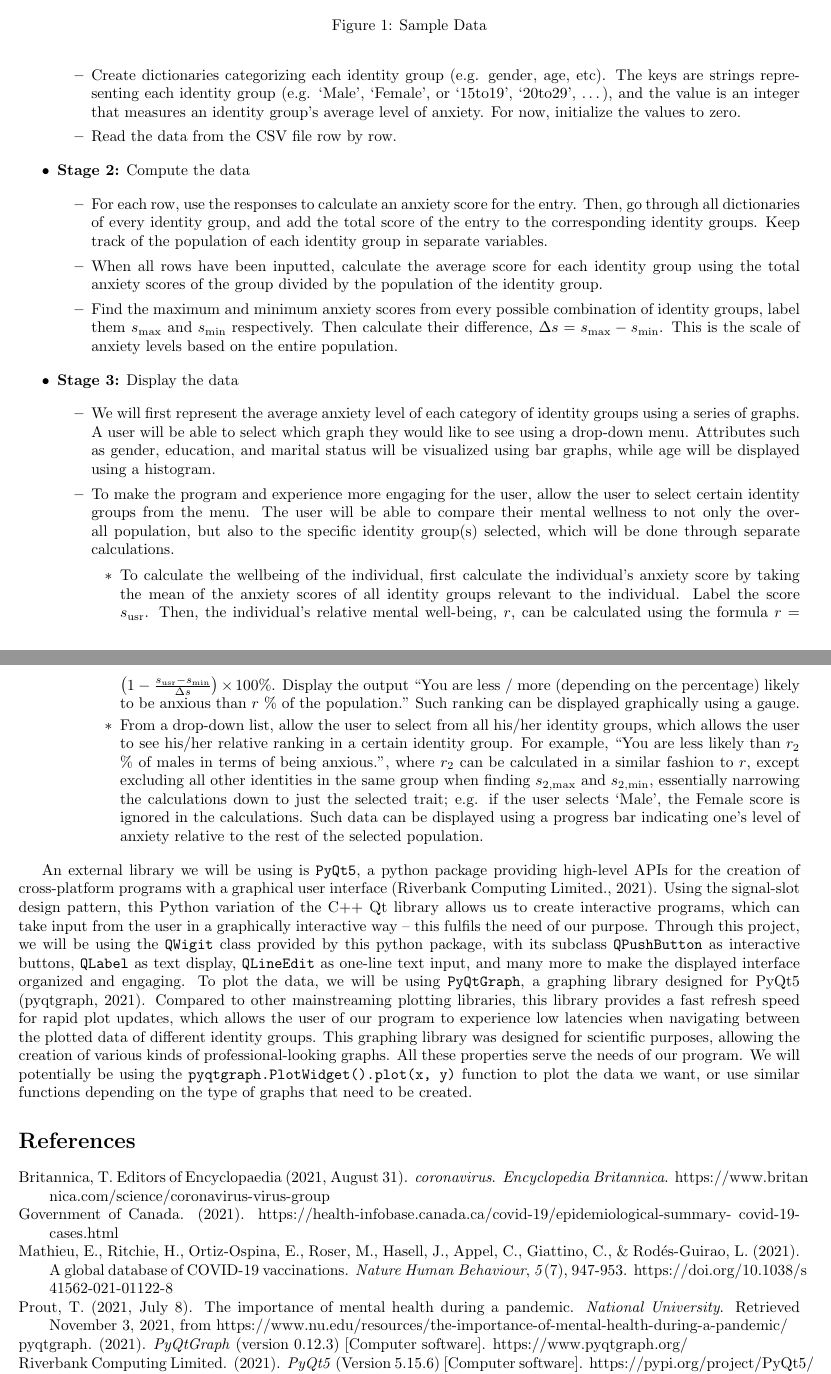
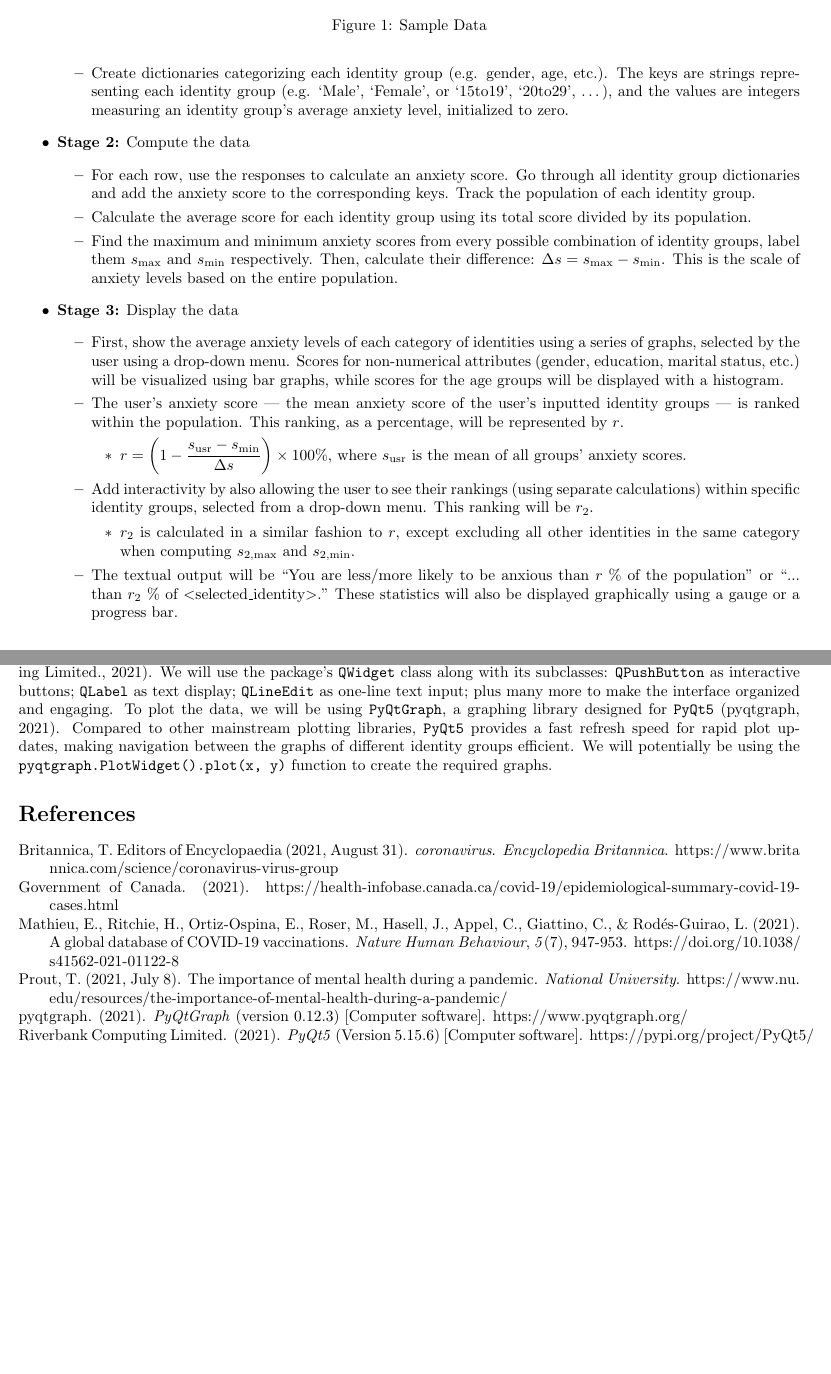
Before and after one commit to LanceLi1416/CSC110-Final-Project, a LaTeX document (proposal/project_proposal.tex): two parts of pages 2 and 3 of 3, joined at a grey line, cut so that both start at the same text, the shorter picture padded with empty space. Compiled offline with pdfLaTeX.

Commit message:
shortened as required

```diff
--- a/proposal/project_proposal.tex
+++ b/proposal/project_proposal.tex
@@ -3,6 +3,8 @@
 \usepackage[utf8]{inputenc}
 \usepackage[margin=0.75in]{geometry}
 \usepackage{graphicx}
+
+\everymath{\displaystyle}
 
 \title{CSC110 Project Proposal: Your Anxiety During COVID-19}
 \author{Fardin Faruk, Sharon Hsieh, Sinan Li, Jeffery Zhan}
@@ -41,36 +43,42 @@
 
         \begin{itemize}
-            \item Create dictionaries categorizing each identity group (e.g. gender, age, etc). The keys are strings representing each identity group (e.g. `Male’, `Female’, or `15to19’, `20to29’, \dots), and the value is an integer that measures an identity group’s average level of anxiety. For now, initialize the values to zero.
-
-            \item Read the data from the CSV file row by row.
+            \item Create dictionaries categorizing each identity group (e.g. gender, age, etc.). The keys are strings representing each identity group (e.g. `Male’, `Female’, or `15to19’, `20to29’, \dots), and the values are integers measuring an identity group’s average anxiety level, initialized to zero.
         \end{itemize}
 
         \item \textbf{Stage 2:} Compute the data
 
         \begin{itemize}
-            \item For each row, use the responses to calculate an anxiety score for the entry. Then, go through all dictionaries of every identity group, and add the total score of the entry to the corresponding identity groups. Keep track of the population of each identity group in separate variables.
+            \item For each row, use the responses to calculate an anxiety score. Go through all identity group dictionaries and add the anxiety score to the corresponding keys. Track the population of each identity group.
 
-            \item When all rows have been inputted, calculate the average score for each identity group using the total anxiety scores of the group divided by the population of the identity group.
+            \item Calculate the average score for each identity group using its total score divided by its population.
 
-            \item Find the maximum and minimum anxiety scores from every possible combination of identity groups, label them $s_{\mathrm{max}}$ and $s_{\mathrm{min}}$ respectively. Then calculate their difference, $\Delta s = s_{\mathrm{max}} - s_{\mathrm{min}}$. This is the scale of anxiety levels based on the entire population.
+            \item Find the maximum and minimum anxiety scores from every possible combination of identity groups, label them $s_{\mathrm{max}}$ and $s_{\mathrm{min}}$ respectively. Then, calculate their difference: $\Delta s = s_{\mathrm{max}} - s_{\mathrm{min}}$. This is the scale of anxiety levels based on the entire population.
         \end{itemize}
 
         \item \textbf{Stage 3:} Display the data
 
         \begin{itemize}
-            \item We will first represent the average anxiety level of each category of identity groups using a series of graphs. A user will be able to select which graph they would like to see using a drop-down menu. Attributes such as gender, education, and marital status will be visualized using bar graphs, while age will be displayed using a histogram.
+            \item First, show the average anxiety levels of each category of identities using a series of graphs, selected by the user using a drop-down menu. Scores for non-numerical attributes (gender, education, marital status, etc.) will be visualized using bar graphs, while scores for the age groups will be displayed with a histogram.
 
-            \item To make the program and experience more engaging for the user, allow the user to select certain identity groups from the menu. The user will be able to compare their mental wellness to not only the overall population, but also to the specific identity group(s) selected, which will be done through separate calculations.
+            \item The user’s anxiety score — the mean anxiety score of the user’s inputted identity groups — is ranked within the population. This ranking, as a percentage, will be represented by $r$.
 
             \begin{itemize}
-                \item To calculate the wellbeing of the individual, first calculate the individual’s anxiety score by taking the mean of the anxiety scores of all identity groups relevant to the individual. Label the score $s_{\mathrm{usr}}$. Then, the individual’s relative mental well-being, $r$, can be calculated using the formula $r = \left(1 - \frac{s_{\mathrm{usr}} - s_{\mathrm{min}}}{\Delta s}\right) \times 100 \%$. Display the output ``You are less / more (depending on the percentage) likely to be anxious than $r$ \% of the population." Such ranking can be displayed graphically using a gauge.
+                \item $r = \left(1 - \frac{s_{\mathrm{usr}} - s_{\mathrm{min}}}{\Delta s}\right) \times 100 \%$, where $s_{\mathrm{usr}}$ is the mean of all groups’ anxiety scores.
+            \end{itemize}
 
-                \item From a drop-down list, allow the user to select from all his/her identity groups, which allows the user to see his/her relative ranking in a certain identity group. For example, ``You are less likely than $r_2$ \% of males in terms of being anxious.”, where $r_2$ can be calculated in a similar fashion to $r$, except excluding all other identities in the same group when finding $s_{2,\mathrm{max}}$ and $s_{2,\mathrm{min}}$, essentially narrowing the calculations down to just the selected trait; e.g. if the user selects `Male’, the Female score is ignored in the calculations. Such data can be displayed using a progress bar indicating one’s level of anxiety relative to the rest of the selected population.
+            \item Add interactivity by also allowing the user to see their rankings (using separate calculations) within specific identity groups, selected from a drop-down menu. This ranking will be $r_2$.
+
+            \begin{itemize}
+                \item $r_2$ is calculated in a similar fashion to $r$, except excluding all other identities in the same category when computing $s_{2,\mathrm{max}}$ and $s_{2,\mathrm{min}}$.
             \end{itemize}
+
+            \item The textual output will be ``You are less/more likely to be anxious than $r$ \% of the population” or “... than $r_2$ \% of $<$\text{selected\_identity}$>$.” These statistics will also be displayed graphically using a gauge or a progress bar.
+
         \end{itemize}
+
     \end{itemize}
 
-    An external library we will be using is \texttt{PyQt5}, a python package providing high-level APIs for the creation of cross-platform programs with a graphical user interface (Riverbank Computing Limited., 2021). Using the signal-slot design pattern, this Python variation of the C++ Qt library allows us to create interactive programs, which can take input from the user in a graphically interactive way -- this fulfils the need of our purpose. Through this project, we will be using the \texttt{QWigit} class provided by this python package, with its subclass \texttt{QPushButton} as interactive buttons, \texttt{QLabel} as text display, \texttt{QLineEdit} as one-line text input, and many more to make the displayed interface organized and engaging. To plot the data, we will be using \texttt{PyQtGraph}, a graphing library designed for PyQt5 (pyqtgraph, 2021). Compared to other mainstreaming plotting libraries, this library provides a fast refresh speed for rapid plot updates, which allows the user of our program to experience low latencies when navigating between the plotted data of different identity groups. This graphing library was designed for scientific purposes, allowing the creation of various kinds of professional-looking graphs. All these properties serve the needs of our program. We will potentially be using the \texttt{pyqtgraph.PlotWidget().plot(x, y)} function to plot the data we want, or use similar functions depending on the type of graphs that need to be created.
+    We will be using the external library \texttt{PyQt5} to create an interactive graphical user interface (Riverbank Computing Limited., 2021). We will use the package’s \texttt{QWidget} class along with its subclasses: \texttt{QPushButton} as interactive buttons; \texttt{QLabel} as text display; \texttt{QLineEdit} as one-line text input; plus many more to make the interface organized and engaging. To plot the data, we will be using \texttt{PyQtGraph}, a graphing library designed for \texttt{PyQt5} (pyqtgraph, 2021). Compared to other mainstream plotting libraries, \texttt{PyQt5} provides a fast refresh speed for rapid plot updates, making navigation between the graphs of different identity groups efficient. We will potentially be using the \texttt{pyqtgraph.PlotWidget().plot(x, y)} function to create the required graphs.
 
     \section*{References}
 
@@ -80,16 +88,16 @@
 % (E.g., https://owl.purdue.edu/owl/research_and_citation/apa_style/apa_formatting_and_style_guide/general_format.html)
 
     \hangindent=0.7cm
-    Britannica, T. Editors of Encyclopaedia (2021, August 31). \textit{coronavirus}. \textit{Encyclopedia Britannica}. https://www.britan\\nica.com/science/coronavirus-virus-group
+    Britannica, T. Editors of Encyclopaedia (2021, August 31). \textit{coronavirus}. \textit{Encyclopedia Britannica}. https://www.brita\\nnica.com/science/coronavirus-virus-group
 
     \hangindent=0.7cm \noindent
-    Government of Canada. (2021). https://health-infobase.canada.ca/covid-19/epidemiological-summary- covid-19-cases.html
+    Government of Canada. (2021). https://health-infobase.canada.ca/covid-19/epidemiological-summary-covid-19-cases.html
 
     \hangindent=0.7cm \noindent
-    Mathieu, E., Ritchie, H., Ortiz-Ospina, E., Roser, M., Hasell, J., Appel, C., Giattino, C., \& Rodés-Guirao, L. (2021). A global database of COVID-19 vaccinations. \textit{Nature Human Behaviour}, \textit{5}(7), 947-953. https://doi.org/10.1038/s\\41562-021-01122-8
+    Mathieu, E., Ritchie, H., Ortiz-Ospina, E., Roser, M., Hasell, J., Appel, C., Giattino, C., \& Rodés-Guirao, L. (2021). A global database of COVID-19 vaccinations. \textit{Nature Human Behaviour}, \textit{5}(7), 947-953. https://doi.org/10.1038/\\s41562-021-01122-8
 
     \hangindent=0.7cm \noindent
-    Prout, T. (2021, July 8). The importance of mental health during a pandemic. \textit{National University}. Retrieved November 3, 2021, from https://www.nu.edu/resources/the-importance-of-mental-health-during-a-pandemic/
+    Prout, T. (2021, July 8). The importance of mental health during a pandemic. \textit{National University}. https://www.nu.\\edu/resources/the-importance-of-mental-health-during-a-pandemic/
 
     \hangindent=0.7cm \noindent
     pyqtgraph. (2021). \textit{PyQtGraph} (version 0.12.3) [Computer software]. https://www.pyqtgraph.org/
```
Also changed, not shown: proposal/project_proposal.pdf, proposal/project_proposal.tex (6 more changed lines).
